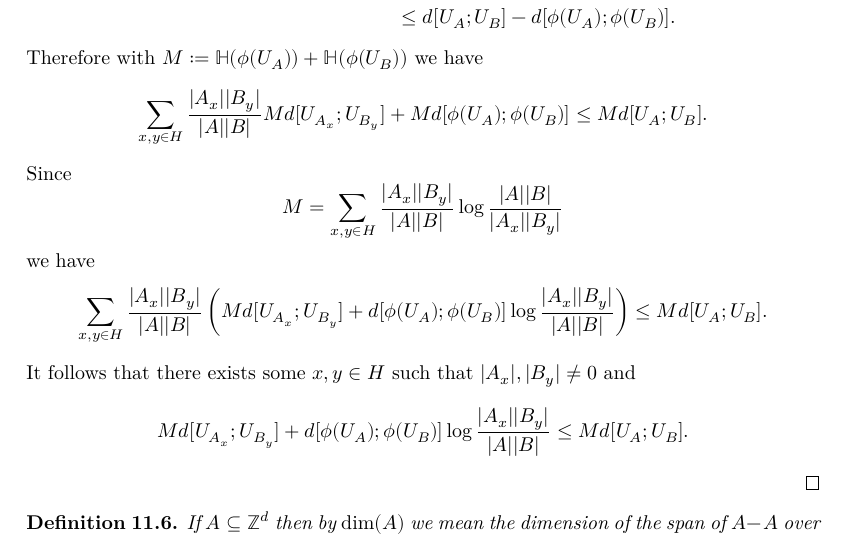
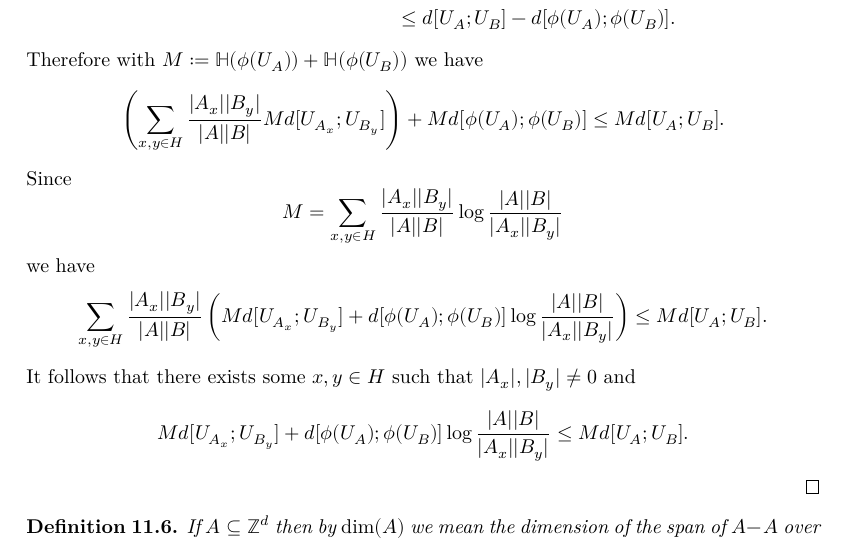
Before and after one commit to teorth/pfr, a LaTeX thesis (blueprint/src/print.tex, which reads blueprint/src/chapter/weak_pfr.tex): part of page 38 of 39, cut so that both start at the same text. Compiled offline with XeLaTeX.

Commit message:
chore: fix flipped sign in single_fibres blueprint
The proof is still fine.

```diff
--- a/blueprint/src/chapter/weak_pfr.tex
+++ b/blueprint/src/chapter/weak_pfr.tex
@@ -113,13 +113,13 @@ The random variables $(U_A\mid \phi(U_A)=x)$ and $(U_B\mid \phi(U_B)=y)$ are equ
 &\leq d[U_A;U_B]-d[\phi(U_A);\phi(U_B)].
 \end{align*}
 Therefore with $M:=\mathbb{H}(\phi(U_A))+\mathbb{H}(\phi(U_B))$ we have
-\[\sum_{x,y\in H}\frac{\lvert A_x\rvert\lvert B_y\rvert}{\lvert A\rvert\lvert B\rvert}Md[U_{A_x};U_{B_y}]+Md[\phi(U_A);\phi(U_B)]\leq Md[U_A;U_B].\]
+\[\left(\sum_{x,y\in H}\frac{\lvert A_x\rvert\lvert B_y\rvert}{\lvert A\rvert\lvert B\rvert}Md[U_{A_x};U_{B_y}]\right)+Md[\phi(U_A);\phi(U_B)]\leq Md[U_A;U_B].\]
 Since
 \[M=\sum_{x,y\in H}\frac{\lvert A_x\rvert\lvert B_y\rvert}{\lvert A\rvert\lvert B\rvert}\log \frac{\lvert A\rvert\lvert B\rvert}{\lvert A_x\rvert\lvert B_y\rvert}\]
 we have
-\[\sum_{x,y\in H} \frac{\lvert A_x\rvert\lvert B_y\rvert}{\lvert A\rvert\lvert B\rvert}\left(Md[U_{A_x};U_{B_y}]+d[\phi(U_A);\phi(U_B)]\log \frac{\lvert A_x\rvert\lvert B_y\rvert}{\lvert A\rvert\lvert B\rvert}\right)\leq  Md[U_A;U_B].\]
+\[\sum_{x,y\in H} \frac{\lvert A_x\rvert\lvert B_y\rvert}{\lvert A\rvert\lvert B\rvert}\left(Md[U_{A_x};U_{B_y}]+d[\phi(U_A);\phi(U_B)]\log \frac{\lvert A\rvert\lvert B\rvert}{\lvert A_x\rvert\lvert B_y\rvert}\right)\leq  Md[U_A;U_B].\]
 It follows that there exists some $x,y\in H$ such that $\lvert A_x\rvert,\lvert B_y\rvert\neq 0$ and
-\[Md[U_{A_x};U_{B_y}]+d[\phi(U_A);\phi(U_B)]\log \frac{\lvert A_x\rvert\lvert B_y\rvert}{\lvert A\rvert\lvert B\rvert}\leq  Md[U_A;U_B].\]
+\[Md[U_{A_x};U_{B_y}]+d[\phi(U_A);\phi(U_B)]\log \frac{\lvert A\rvert\lvert B\rvert}{\lvert A_x\rvert\lvert B_y\rvert}\leq  Md[U_A;U_B].\]
 \end{proof}
 
 
```
